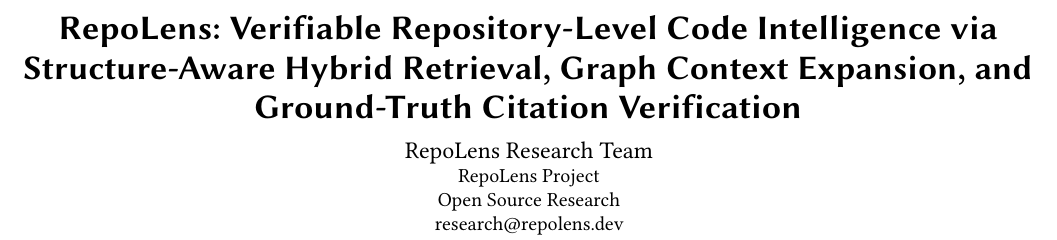
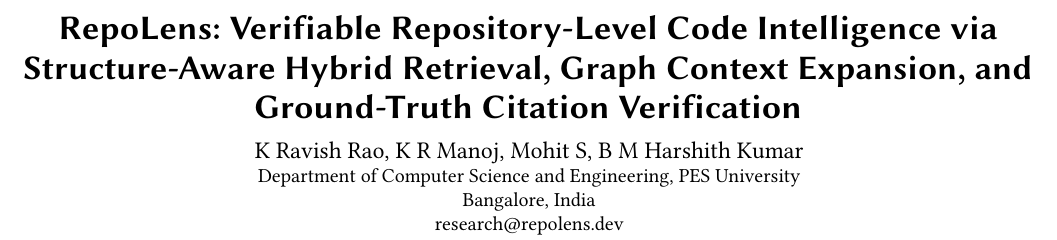
Before and after one commit to kravishrao/RepoLens, a LaTeX paper (docs/research_paper.tex): part of page 1 of 4, cut so that both start at the same text. Compiled offline with pdfLaTeX.

Commit message:
docs: update paper authors to 4 team members and enhance IEEE table formatting
- Add all 4 team members (K Ravish Rao, K R Manoj, Mohit S, B M Harshith Kumar) across report title banner, affiliations, and author biographies
- Update research_paper.md and research_paper.tex author metadata to match
- Reformat all 12 tables with semantic .table-wrapper containers, external captions, and proper column alignments (text-left, text-center)
- Enforce authentic IEEE table borders (1.5px top/bottom rules, 1px header rule) and full-width multi-column spanning
- Calibrate typography to maintain exact 10-page length in docs/RepoLens_Mini_Project_Report.pdf

```diff
--- a/docs/research_paper.tex
+++ b/docs/research_paper.tex
@@ -11,10 +11,11 @@
 
 \title{RepoLens: Verifiable Repository-Level Code Intelligence via Structure-Aware Hybrid Retrieval, Graph Context Expansion, and Ground-Truth Citation Verification}
 
-\author{RepoLens Research Team}
+\author{K Ravish Rao, K R Manoj, Mohit S, B M Harshith Kumar}
 \affiliation{%
-  \institution{RepoLens Project}
-  \country{Open Source Research}
+  \institution{Department of Computer Science and Engineering, PES University}
+  \city{Bangalore}
+  \country{India}
 }
 \email{research@repolens.dev}
 
```
Also changed, not shown: docs/research_paper.md (+2 -1 lines), docs/RepoLens_Mini_Project_Report.pdf, 2 other files.
